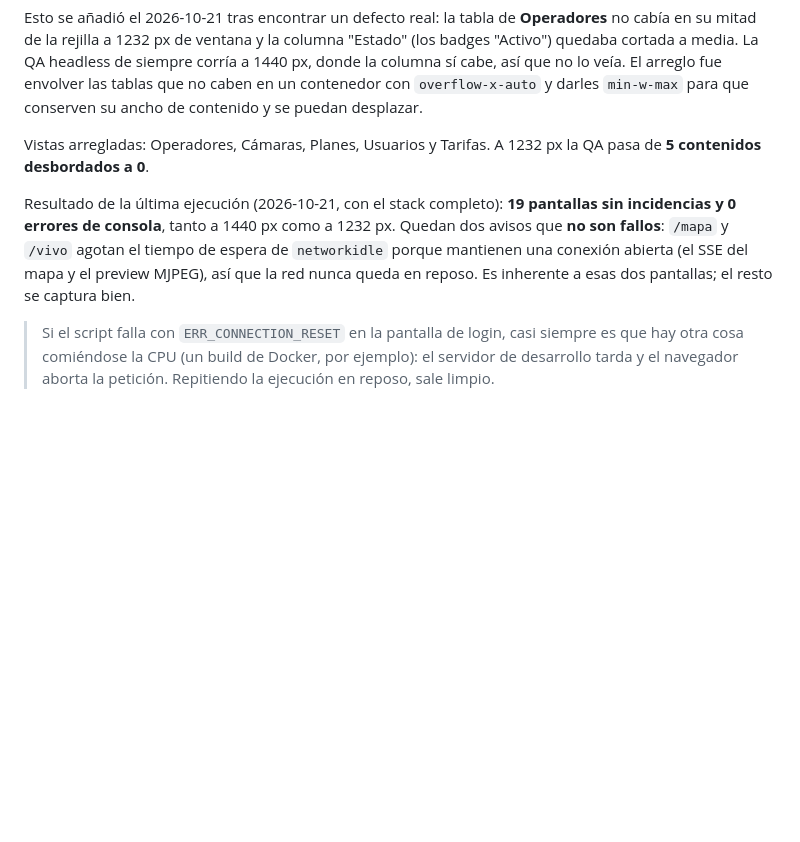
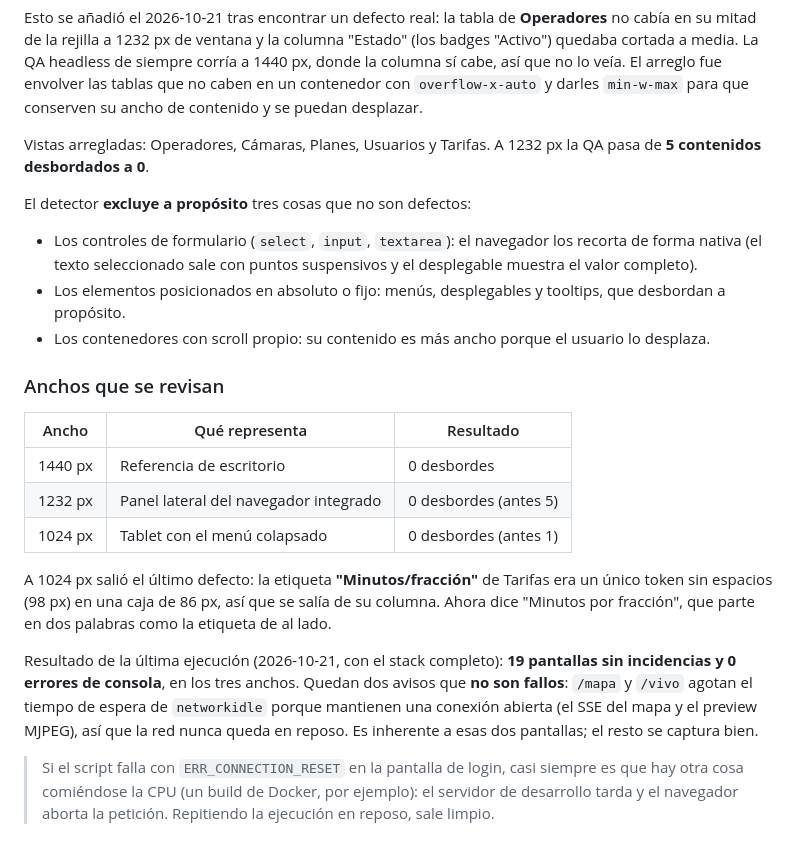
Before and after one commit to CristianArroyoT/Parking-gpt, a Markdown page: frontend/README.md, the part around the change. Rendered like a GitHub page; blank space fills up the shorter version.

Commit message:
docs(frontend): la QA por anchos (1024, 1232, 1440) y el ultimo defecto
Documenta la revision de la maquetacion en los tres anchos que importan
(el panel lateral del navegador integrado, la tablet y el escritorio de
referencia) y el ultimo defecto encontrado: la etiqueta 'Minutos/
fraccion' de Tarifas.

```diff
--- a/frontend/README.md
+++ b/frontend/README.md
@@ -75,12 +75,35 @@ contenido y se puedan desplazar.
 Vistas arregladas: Operadores, Cámaras, Planes, Usuarios y Tarifas. A 1232
 px la QA pasa de **5 contenidos desbordados a 0**.
 
+El detector **excluye a propósito** tres cosas que no son defectos:
+
+- Los controles de formulario (`select`, `input`, `textarea`): el navegador
+  los recorta de forma nativa (el texto seleccionado sale con puntos
+  suspensivos y el desplegable muestra el valor completo).
+- Los elementos posicionados en absoluto o fijo: menús, desplegables y
+  tooltips, que desbordan a propósito.
+- Los contenedores con scroll propio: su contenido es más ancho porque el
+  usuario lo desplaza.
+
+### Anchos que se revisan
+
+| Ancho | Qué representa | Resultado |
+|---|---|---|
+| 1440 px | Referencia de escritorio | 0 desbordes |
+| 1232 px | Panel lateral del navegador integrado | 0 desbordes (antes 5) |
+| 1024 px | Tablet con el menú colapsado | 0 desbordes (antes 1) |
+
+A 1024 px salió el último defecto: la etiqueta **"Minutos/fracción"** de
+Tarifas era un único token sin espacios (98 px) en una caja de 86 px, así
+que se salía de su columna. Ahora dice "Minutos por fracción", que parte en
+dos palabras como la etiqueta de al lado.
+
 Resultado de la última ejecución (2026-10-21, con el stack completo):
-**19 pantallas sin incidencias y 0 errores de consola**, tanto a 1440 px
-como a 1232 px. Quedan dos avisos que **no son fallos**: `/mapa` y `/vivo`
-agotan el tiempo de espera de `networkidle` porque mantienen una conexión
-abierta (el SSE del mapa y el preview MJPEG), así que la red nunca queda en
-reposo. Es inherente a esas dos pantallas; el resto se captura bien.
+**19 pantallas sin incidencias y 0 errores de consola**, en los tres
+anchos. Quedan dos avisos que **no son fallos**: `/mapa` y `/vivo` agotan el
+tiempo de espera de `networkidle` porque mantienen una conexión abierta (el
+SSE del mapa y el preview MJPEG), así que la red nunca queda en reposo. Es
+inherente a esas dos pantallas; el resto se captura bien.
 
 > Si el script falla con `ERR_CONNECTION_RESET` en la pantalla de login,
 > casi siempre es que hay otra cosa comiéndose la CPU (un build de Docker,
```
Also changed, not shown: docs/CODEMAPS/2026-10-21-cierre-del-plan.md (+12 -0 lines), 1 other file.
